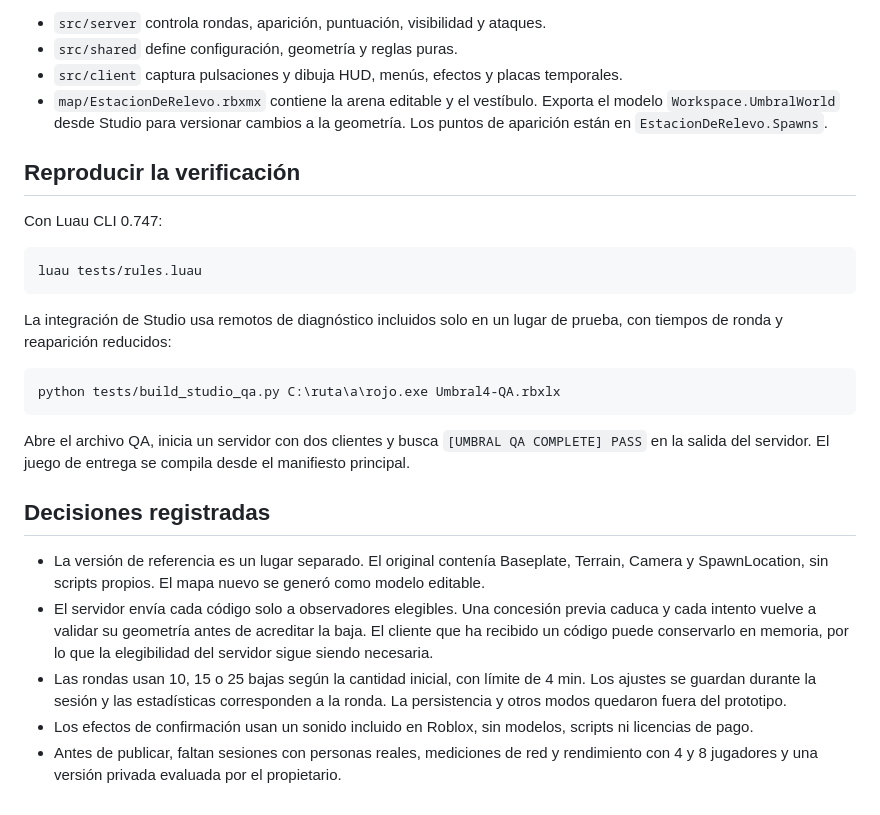
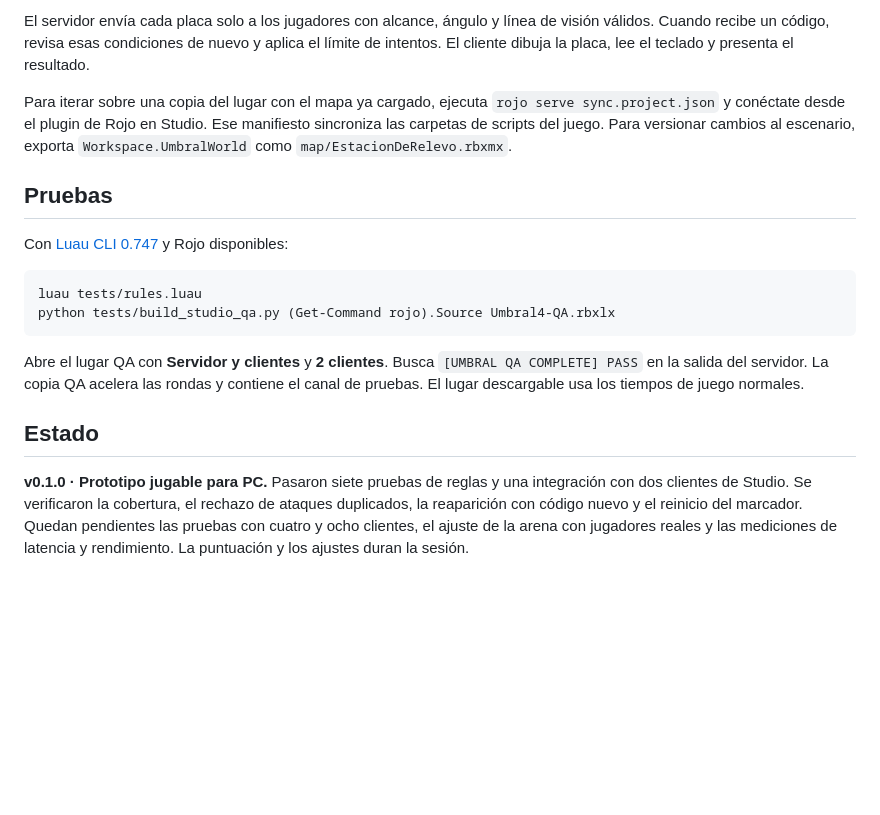
Before and after one commit to Pochonski/umbral-4, a Markdown page: README.md, the part around one of its changes. Rendered like a GitHub page; blank space fills up the shorter version.

````diff
--- a/README.md
+++ b/README.md
@@ -23,29 +51,19 @@ rojo build default.project.json -o Umbral4.rbxlx
 
-- `src/server` controla rondas, aparición, puntuación, visibilidad y ataques.
-- `src/shared` define configuración, geometría y reglas puras.
-- `src/client` captura pulsaciones y dibuja HUD, menús, efectos y placas temporales.
-- `map/EstacionDeRelevo.rbxmx` contiene la arena editable y el vestíbulo. Exporta el modelo `Workspace.UmbralWorld` desde Studio para versionar cambios a la geometría. Los puntos de aparición están en `EstacionDeRelevo.Spawns`.
+El servidor envía cada placa solo a los jugadores con alcance, ángulo y línea de visión válidos. Cuando recibe un código, revisa esas condiciones de nuevo y aplica el límite de intentos. El cliente dibuja la placa, lee el teclado y presenta el resultado.
 
-## Reproducir la verificación
+Para iterar sobre una copia del lugar con el mapa ya cargado, ejecuta `rojo serve sync.project.json` y conéctate desde el plugin de Rojo en Studio. Ese manifiesto sincroniza las carpetas de scripts del juego. Para versionar cambios al escenario, exporta `Workspace.UmbralWorld` como `map/EstacionDeRelevo.rbxmx`.
 
-Con Luau CLI 0.747:
+## Pruebas
+
+Con [Luau CLI 0.747](https://github.com/luau-lang/luau/releases/tag/0.747) y Rojo disponibles:
 
 ```powershell
 luau tests/rules.luau
+python tests/build_studio_qa.py (Get-Command rojo).Source Umbral4-QA.rbxlx
 ```
 
-La integración de Studio usa remotos de diagnóstico incluidos solo en un lugar de prueba, con tiempos de ronda y reaparición reducidos:
+Abre el lugar QA con **Servidor y clientes** y **2 clientes**. Busca `[UMBRAL QA COMPLETE] PASS` en la salida del servidor. La copia QA acelera las rondas y contiene el canal de pruebas. El lugar descargable usa los tiempos de juego normales.
 
-```powershell
-python tests/build_studio_qa.py C:\ruta\a\rojo.exe Umbral4-QA.rbxlx
-```
+## Estado
 
-Abre el archivo QA, inicia un servidor con dos clientes y busca `[UMBRAL QA COMPLETE] PASS` en la salida del servidor. El juego de entrega se compila desde el manifiesto principal.
-
-## Decisiones registradas
-
-- La versión de referencia es un lugar separado. El original contenía Baseplate, Terrain, Camera y SpawnLocation, sin scripts propios. El mapa nuevo se generó como modelo editable.
-- El servidor envía cada código solo a observadores elegibles. Una concesión previa caduca y cada intento vuelve a validar su geometría antes de acreditar la baja. El cliente que ha recibido un código puede conservarlo en memoria, por lo que la elegibilidad del servidor sigue siendo necesaria.
-- Las rondas usan 10, 15 o 25 bajas según la cantidad inicial, con límite de 4 min. Los ajustes se guardan durante la sesión y las estadísticas corresponden a la ronda. La persistencia y otros modos quedaron fuera del prototipo.
-- Los efectos de confirmación usan un sonido incluido en Roblox, sin modelos, scripts ni licencias de pago.
-- Antes de publicar, faltan sesiones con personas reales, mediciones de red y rendimiento con 4 y 8 jugadores y una versión privada evaluada por el propietario.
+**v0.1.0 · Prototipo jugable para PC.** Pasaron siete pruebas de reglas y una integración con dos clientes de Studio. Se verificaron la cobertura, el rechazo de ataques duplicados, la reaparición con código nuevo y el reinicio del marcador. Quedan pendientes las pruebas con cuatro y ocho clientes, el ajuste de la arena con jugadores reales y las mediciones de latencia y rendimiento. La puntuación y los ajustes duran la sesión.
````
Also changed, not shown: other parts of README.md (+38 -10 lines), docs/menu-inicial.jpg (added).
